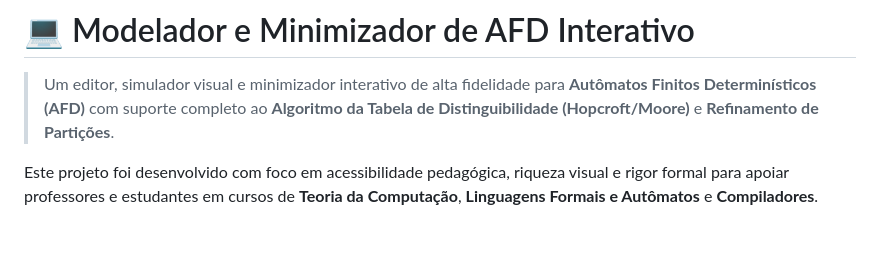
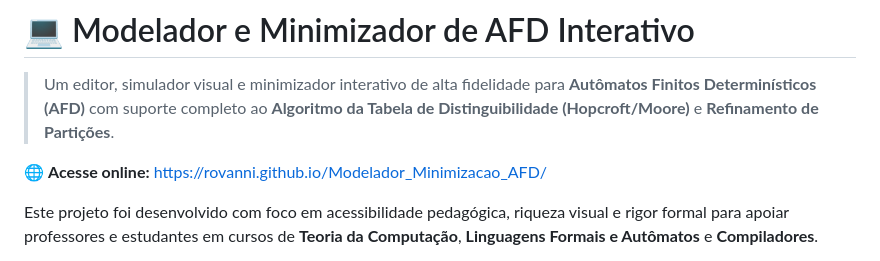
Before and after one commit to rovanni/Modelador_Minimizacao_AFD, a Markdown page: README.md, the part around the change. Rendered like a GitHub page; blank space fills up the shorter version.

Commit message:
docs: adiciona link do GitHub Pages no README

```diff
--- a/README.md
+++ b/README.md
@@ -1,6 +1,8 @@
 # 💻 Modelador e Minimizador de AFD Interativo
 
 > Um editor, simulador visual e minimizador interativo de alta fidelidade para **Autômatos Finitos Determinísticos (AFD)** com suporte completo ao **Algoritmo da Tabela de Distinguibilidade (Hopcroft/Moore)** e **Refinamento de Partições**.
+
+🌐 **Acesse online:** [https://rovanni.github.io/Modelador_Minimizacao_AFD/](https://rovanni.github.io/Modelador_Minimizacao_AFD/)
 
 Este projeto foi desenvolvido com foco em acessibilidade pedagógica, riqueza visual e rigor formal para apoiar professores e estudantes em cursos de **Teoria da Computação**, **Linguagens Formais e Autômatos** e **Compiladores**.
 
```
